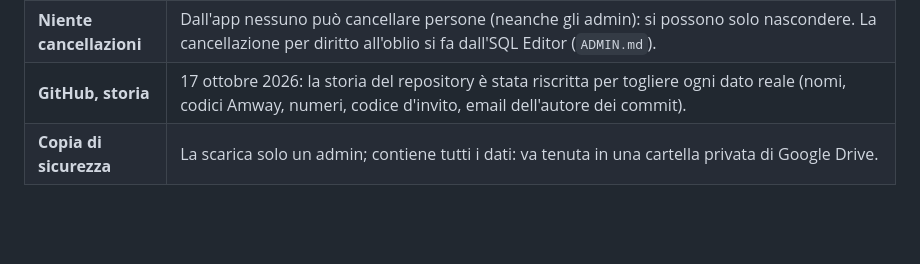
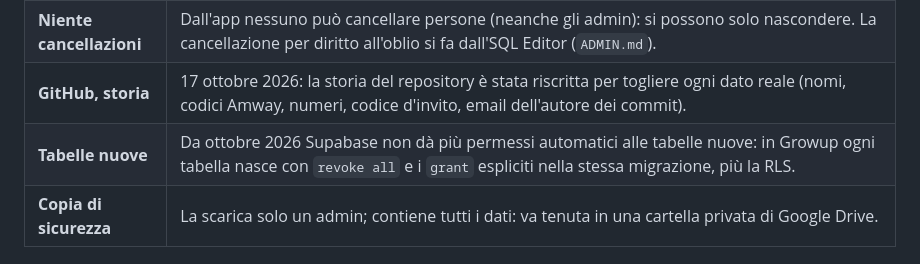
Before and after one commit to CL21-AeS/CL21-AeS.github.io, a Markdown page: growup-team/SICUREZZA.md, the part around the change. Drawn GitHub-style; blank space fills up the shorter version.

```diff
--- a/growup-team/SICUREZZA.md
+++ b/growup-team/SICUREZZA.md
@@ -20,6 +20,7 @@ al database e prima del lancio a tutto il gruppo.
 | **Listino (028)** | Tabella `listino` con RLS: lettura solo con `my_partner_id()` (utenti dell'app non bloccati), scrittura solo `sono_admin()`, nessuna cancellazione (i prodotti usciti diventano non attivi). Il PDF Amway si legge sul telefono dell'admin con pdf.js (da jsDelivr, versione fissa 3.11.174 con controllo d'integrità SRI, senza eval né worker esterni) e non si salva. `catalogo.js` tolto dal repository pubblico (resta nella storia di GitHub finché non si chiede la pulizia). |
 | **Niente cancellazioni** | Dall'app nessuno può cancellare persone (neanche gli admin): si possono solo nascondere. La cancellazione per diritto all'oblio si fa dall'SQL Editor (`ADMIN.md`). |
 | **GitHub, storia** | 17 ottobre 2026: la storia del repository è stata riscritta per togliere ogni dato reale (nomi, codici Amway, numeri, codice d'invito, email dell'autore dei commit). |
+| **Tabelle nuove** | Da ottobre 2026 Supabase non dà più permessi automatici alle tabelle nuove: in Growup ogni tabella nasce con `revoke all` e i `grant` espliciti nella stessa migrazione, più la RLS. |
 | **Copia di sicurezza** | La scarica solo un admin; contiene tutti i dati: va tenuta in una cartella privata di Google Drive. |
 
 ## Controlli fatti
```
Also changed, not shown: growup-team/STATO.md (+30 -5 lines).
